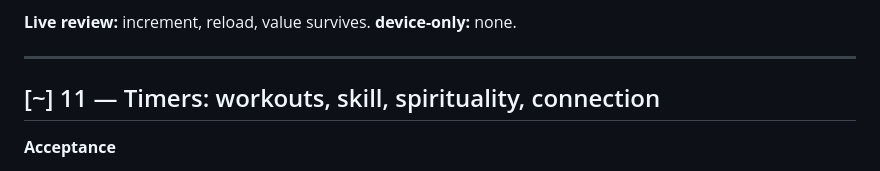
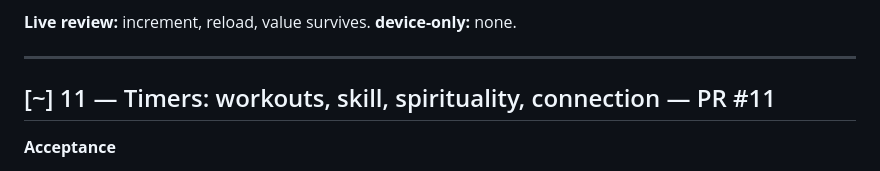
Before and after one commit to baggelisp/75GANG, a Markdown page: Docs/backlog.md, the part around the change. Rendered like a GitHub page.

Commit message:
docs(backlog): link PR #11
Co-Authored-By: Claude Opus 5 (1M context) <noreply@anthropic.com>

```diff
--- a/Docs/backlog.md
+++ b/Docs/backlog.md
@@ -264,7 +264,7 @@ increments all land; an increment above target does not break the percentage.
 
 ---
 
-## [~] 11 — Timers: workouts, skill, spirituality, connection
+## [~] 11 — Timers: workouts, skill, spirituality, connection — PR #11
 
 **Acceptance**
 - `calculateElapsedMinutes(startedAt, now)` from feature 04 is the only source of elapsed time.
```
